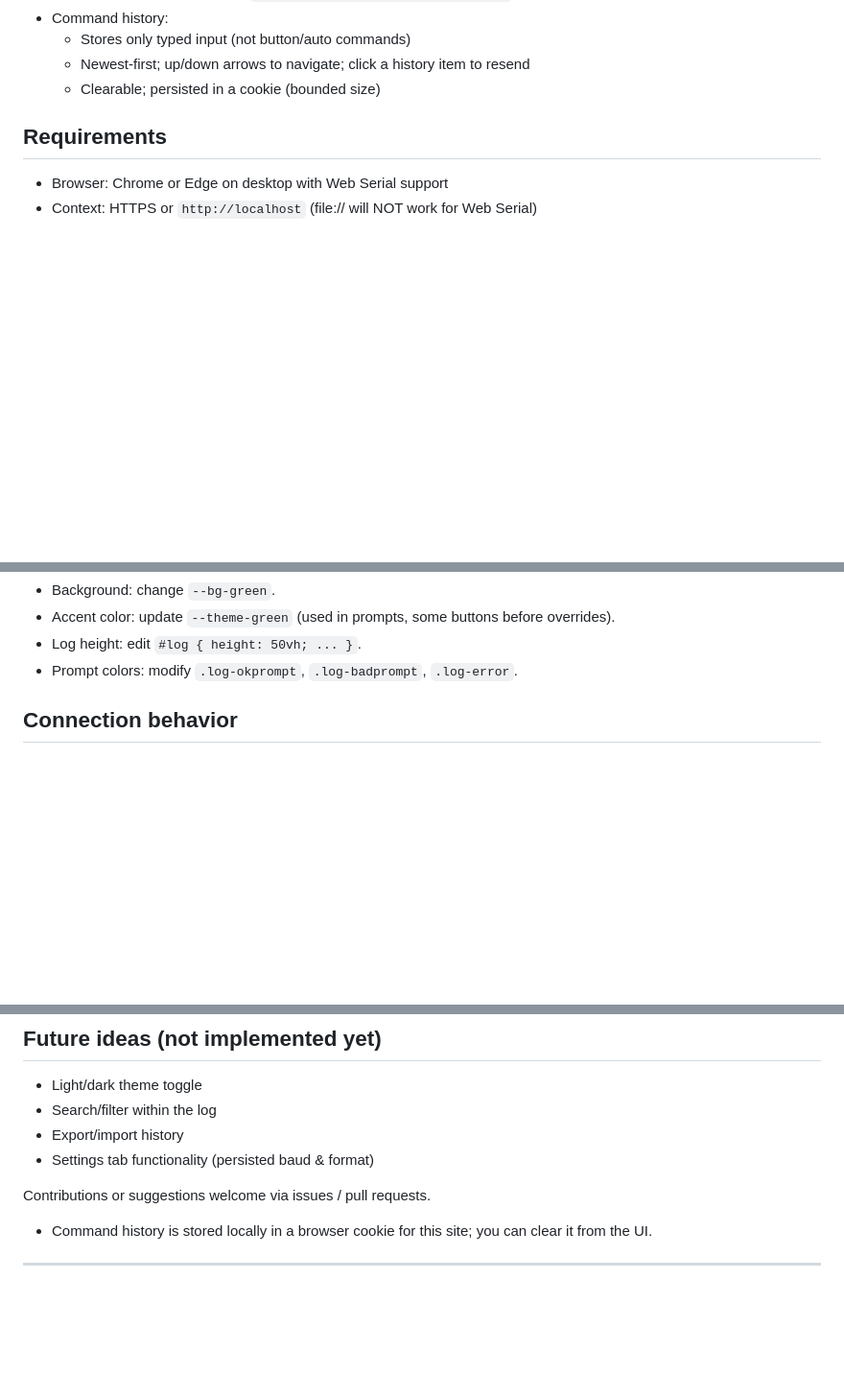
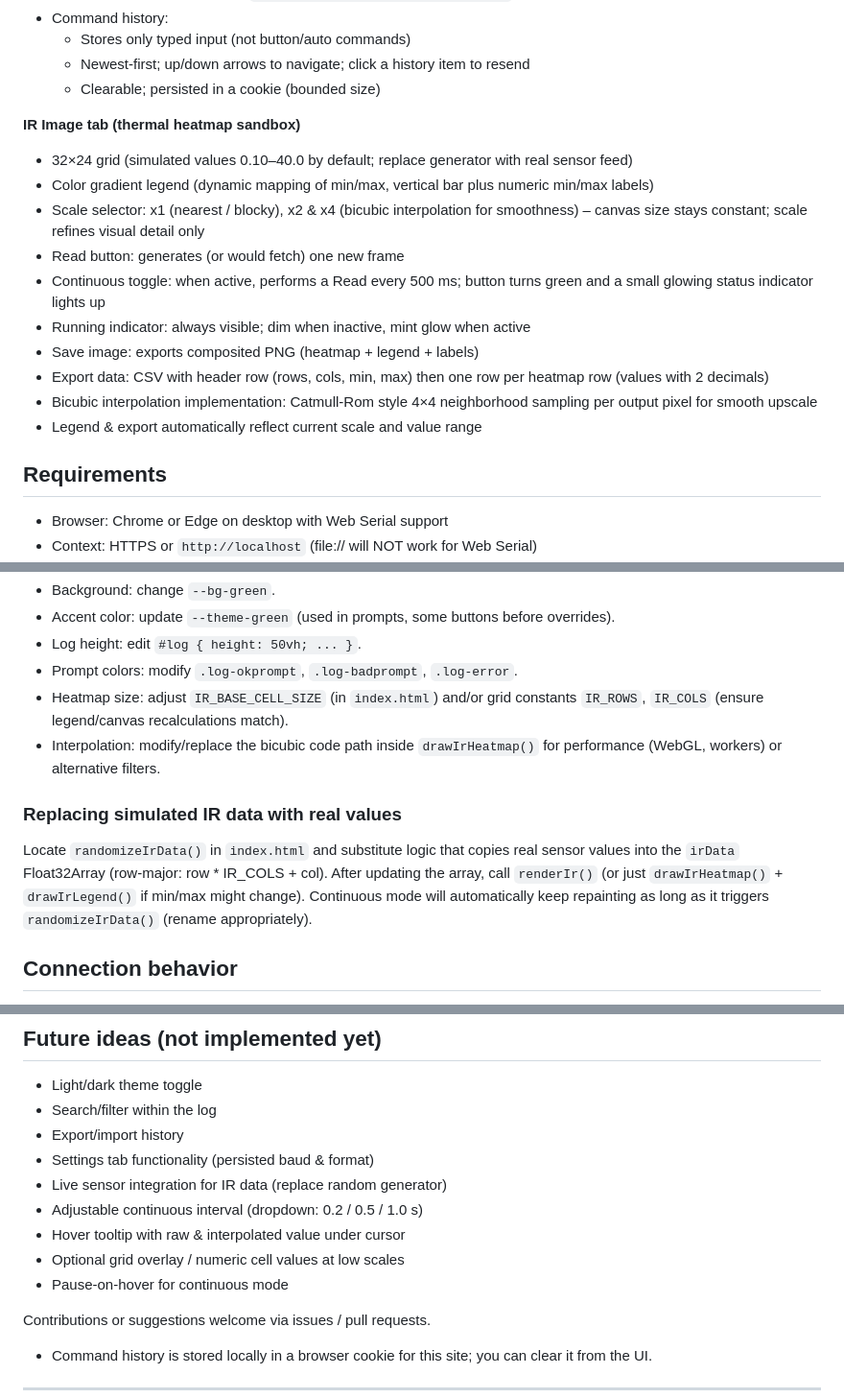
Before and after one commit to melexis/melexisio, a Markdown page: README.md, 3 parts joined by grey strips. Shown at 96% size. Rendered like a GitHub page; blank space fills up the shorter version.

```diff
--- a/README.md
+++ b/README.md
@@ -35,6 +35,19 @@ Single‑page serial terminal that runs in your browser using the Web Serial API
   - Stores only typed input (not button/auto commands)
   - Newest‑first; up/down arrows to navigate; click a history item to resend
   - Clearable; persisted in a cookie (bounded size)
+
+**IR Image tab (thermal heatmap sandbox)**
+
+- 32×24 grid (simulated values 0.10–40.0 by default; replace generator with real sensor feed)
+- Color gradient legend (dynamic mapping of min/max, vertical bar plus numeric min/max labels)
+- Scale selector: x1 (nearest / blocky), x2 & x4 (bicubic interpolation for smoothness) – canvas size stays constant; scale refines visual detail only
+- Read button: generates (or would fetch) one new frame
+- Continuous toggle: when active, performs a Read every 500 ms; button turns green and a small glowing status indicator lights up
+- Running indicator: always visible; dim when inactive, mint glow when active
+- Save image: exports composited PNG (heatmap + legend + labels)
+- Export data: CSV with header row (rows, cols, min, max) then one row per heatmap row (values with 2 decimals)
+- Bicubic interpolation implementation: Catmull‑Rom style 4×4 neighborhood sampling per output pixel for smooth upscale
+- Legend & export automatically reflect current scale and value range
 
 ## Requirements
 
@@ -118,6 +132,12 @@ You can adjust:
 - Accent color: update `--theme-green` (used in prompts, some buttons before overrides).
 - Log height: edit `#log { height: 50vh; ... }`.
 - Prompt colors: modify `.log-okprompt`, `.log-badprompt`, `.log-error`.
+ - Heatmap size: adjust `IR_BASE_CELL_SIZE` (in `index.html`) and/or grid constants `IR_ROWS`, `IR_COLS` (ensure legend/canvas recalculations match).
+ - Interpolation: modify/replace the bicubic code path inside `drawIrHeatmap()` for performance (WebGL, workers) or alternative filters.
+
+### Replacing simulated IR data with real values
+
+Locate `randomizeIrData()` in `index.html` and substitute logic that copies real sensor values into the `irData` Float32Array (row-major: row * IR_COLS + col). After updating the array, call `renderIr()` (or just `drawIrHeatmap()` + `drawIrLegend()` if min/max might change). Continuous mode will automatically keep repainting as long as it triggers `randomizeIrData()` (rename appropriately).
 
 ## Connection behavior
 
@@ -137,6 +157,11 @@ You can adjust:
 - Search/filter within the log
 - Export/import history
 - Settings tab functionality (persisted baud & format)
+- Live sensor integration for IR data (replace random generator)
+- Adjustable continuous interval (dropdown: 0.2 / 0.5 / 1.0 s)
+- Hover tooltip with raw & interpolated value under cursor
+- Optional grid overlay / numeric cell values at low scales
+- Pause-on-hover for continuous mode
 
 Contributions or suggestions welcome via issues / pull requests.
 
```
Also changed, not shown: other parts of README.md (+1 -0 lines).
